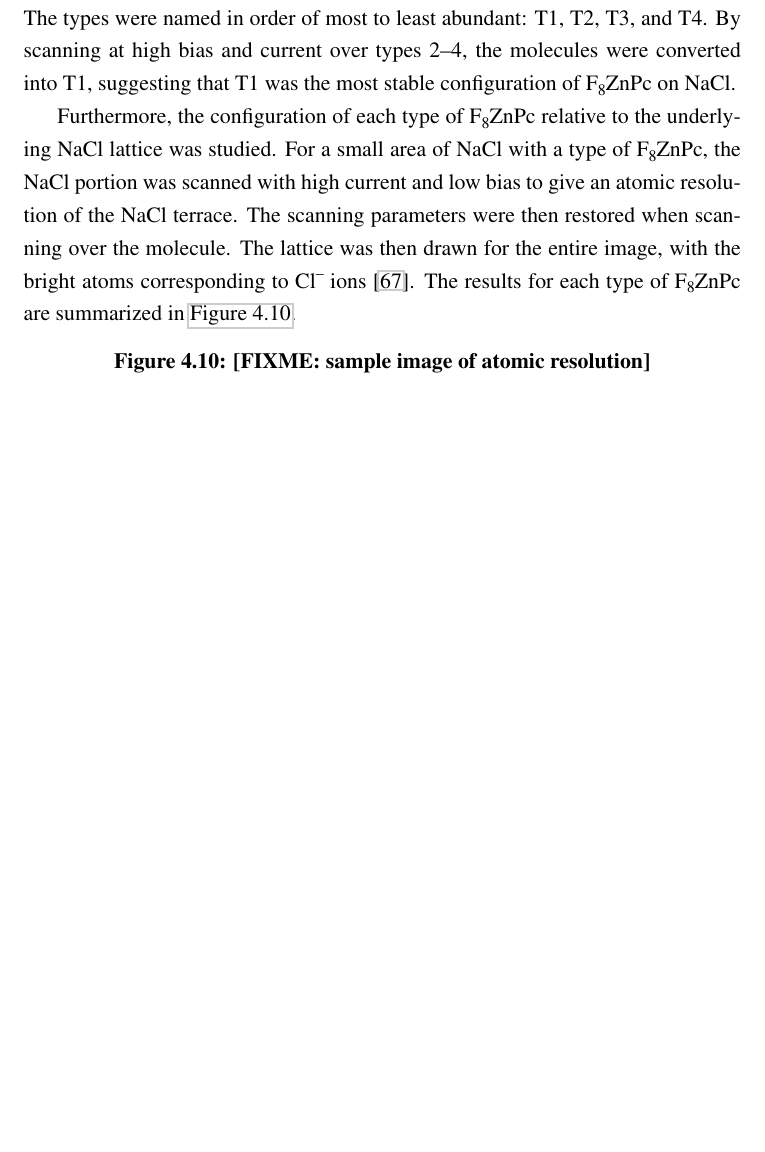
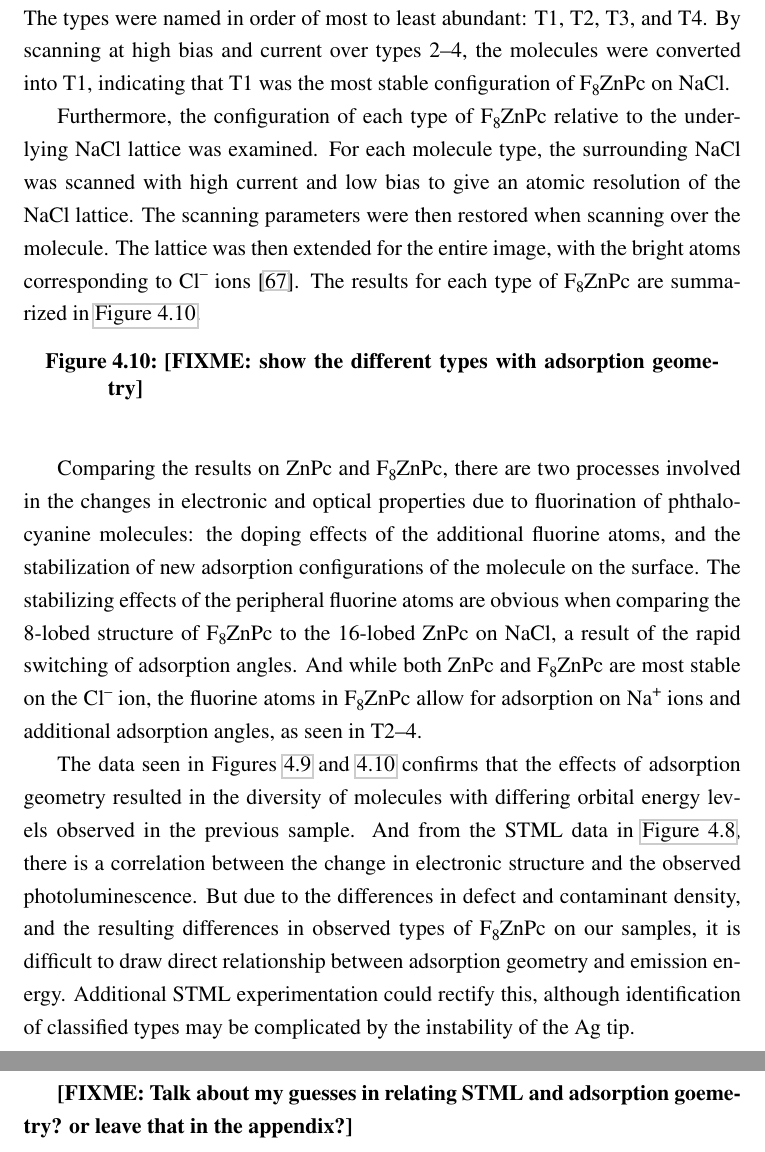
Before and after one commit to gkwt/garytom_msc_thesis_ubc_2019, a LaTeX thesis (diss.tex, which reads 4opv.tex): part of page 56 of 71 before the commit and two parts of pages 56 and 57 of 72 after it, the two joined at a grey line, cut so that both start at the same text, the shorter picture padded with empty space. Compiled offline with pdfLaTeX.

Commit message:
Writing complete for ch 1 to 5, with ch6 (conclusion) and abstract remaining.

```diff
--- a/4opv.tex
+++ b/4opv.tex
@@ -210,24 +213,30 @@ Despite similar sample preparation conditions, there were clear differences betw
     \label{fig:opv:f8znpc-sts_types}
 \end{figure}
 
-We identify four main stable types of \ch{F8ZnPc}, each with distinct topography and \ac{STS} resonances, as seen in \autoref{fig:opv:f8znpc-sts_types}. There were additional types but, due to rarity and molecular instability, they were not classified or examined in depth. The types were named in order of most to least abundant: T1, T2, T3, and T4. By scanning at high bias and current over types 2--4, the molecules were converted into T1, suggesting that T1 was the most stable configuration of \ch{F8ZnPc} on NaCl.
+We identify four main stable types of \ch{F8ZnPc}, each with distinct topography and \ac{STS} resonances, as seen in \autoref{fig:opv:f8znpc-sts_types}. There were additional types, but, due to rarity and molecular instability, they were not classified or examined in depth. The types were named in order of most to least abundant: T1, T2, T3, and T4. By scanning at high bias and current over types 2--4, the molecules were converted into T1, indicating that T1 was the most stable configuration of \ch{F8ZnPc} on NaCl.
 
-Furthermore, the configuration of each type of \ch{F8ZnPc} relative to the underlying NaCl lattice was studied. For a small area of NaCl with a type of \ch{F8ZnPc}, the NaCl portion was scanned with high current and low bias to give an atomic resolution of the NaCl terrace. The scanning parameters were then restored when scanning over the molecule. The lattice was then drawn for the entire image, with the bright atoms corresponding to \ch{Cl-} ions \citep{heidorn2013influence}. The results for each type of \ch{F8ZnPc} are summarized in \autoref{fig:opv:f8znpc-atomic_types}.
+Furthermore, the configuration of each type of \ch{F8ZnPc} relative to the underlying NaCl lattice was examined. For each molecule type, the surrounding NaCl was scanned with high current and low bias to give an atomic resolution of the NaCl lattice. The scanning parameters were then restored when scanning over the molecule. The lattice was then extended for the entire image, with the bright atoms corresponding to \ch{Cl-} ions \citep{heidorn2013influence}. The results for each type of \ch{F8ZnPc} are summarized in \autoref{fig:opv:f8znpc-atomic_types}.
 
 \begin{figure} [h]
     \centering
         %\includegraphics[width=4in]{pictures/2019_11_07_F8ZnPc_shifts_lobe-centre.svg}
-    \caption{\FIXME{sample image of atomic resolution}}
+    \caption{\FIXME{show the different types with adsorption geometry}}
     \label{fig:opv:f8znpc-atomic_types}
 \end{figure}
 
 
-% why we didn't see it in ZnPc or PTCDA.
-% talk about the images, and also the adsorption site
+Comparing the results on ZnPc and \ch{F8ZnPc}, there are two processes involved in the changes in electronic and optical properties due to fluorination of phthalocyanine molecules: the doping effects of the additional fluorine atoms, and the stabilization of new adsorption configurations of the molecule on the surface. The stabilizing effects of the peripheral fluorine atoms are obvious when comparing the 8-lobed structure of \ch{F8ZnPc} to the 16-lobed ZnPc on NaCl, a result of the rapid switching of adsorption angles. And while both ZnPc and \ch{F8ZnPc} are most stable on the \ch{Cl-} ion, the fluorine atoms in \ch{F8ZnPc} allow for adsorption on \ch{Na+} ions and additional adsorption angles, as seen in T2--4.
+
+
+
+% should I talk about gap?
 
 
 
 % talk about what we can relate back to ZnPc, T1 emission was observed. Furhter STML experimentation required on this new sample.
+The data seen in Figures \ref{fig:opv:f8znpc-sts_types} and \ref{fig:opv:f8znpc-atomic_types} confirms that the effects of adsorption geometry resulted in the diversity of molecules with differing orbital energy levels observed in the previous sample. And from the \ac{STML} data in \autoref{fig:opv:f8znpc-sts_stml}, there is a correlation between the change in electronic structure and the observed photoluminescence. But due to the differences in defect and contaminant density, and the resulting differences in observed types of \ch{F8ZnPc} on our samples, it is difficult to draw direct relationship between adsorption geometry and emission energy. Additional \ac{STML} experimentation could rectify this, although identification of classified types may be complicated by the instability of the Ag tip.
+
+\FIXME{Talk about my guesses in relating STML and adsorption goemetry? or leave that in the appendix?}
 
 
 
```
Also changed, not shown: 4opv.tex (7 more changed lines).
